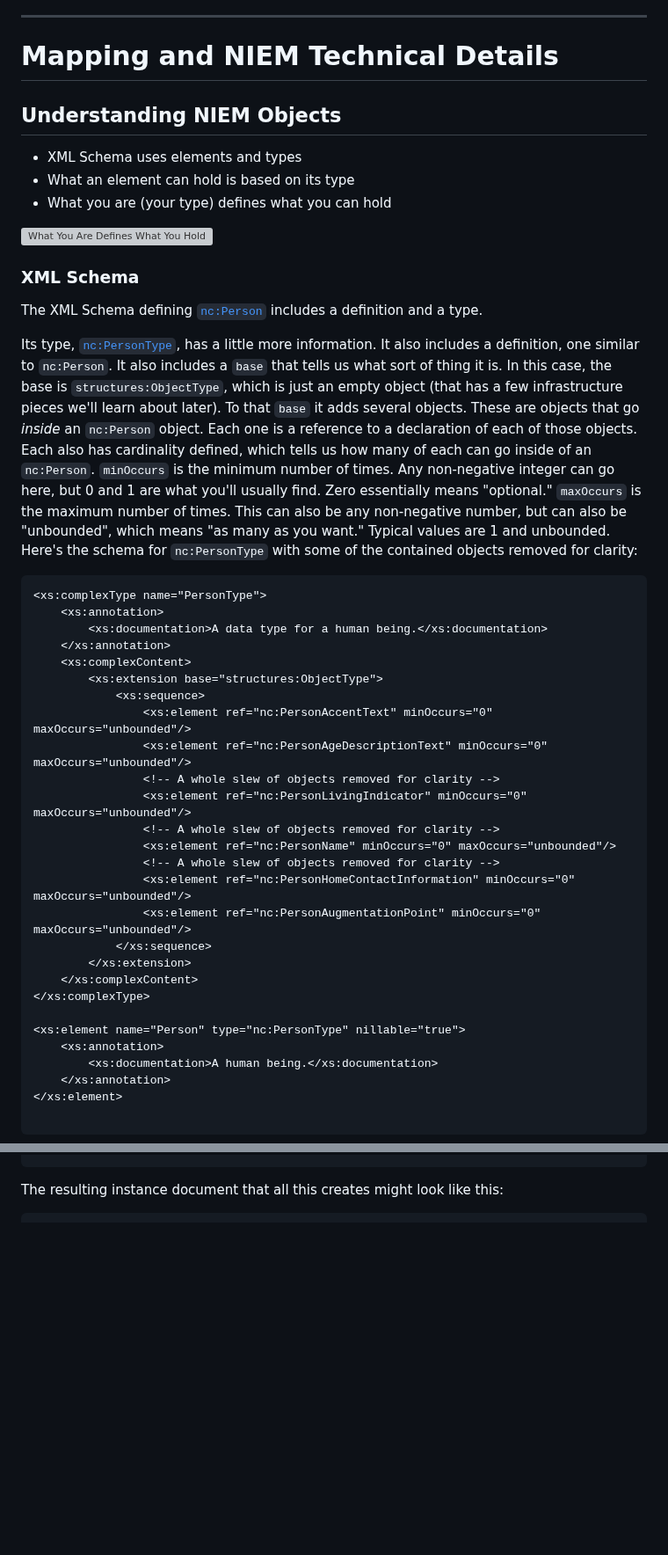
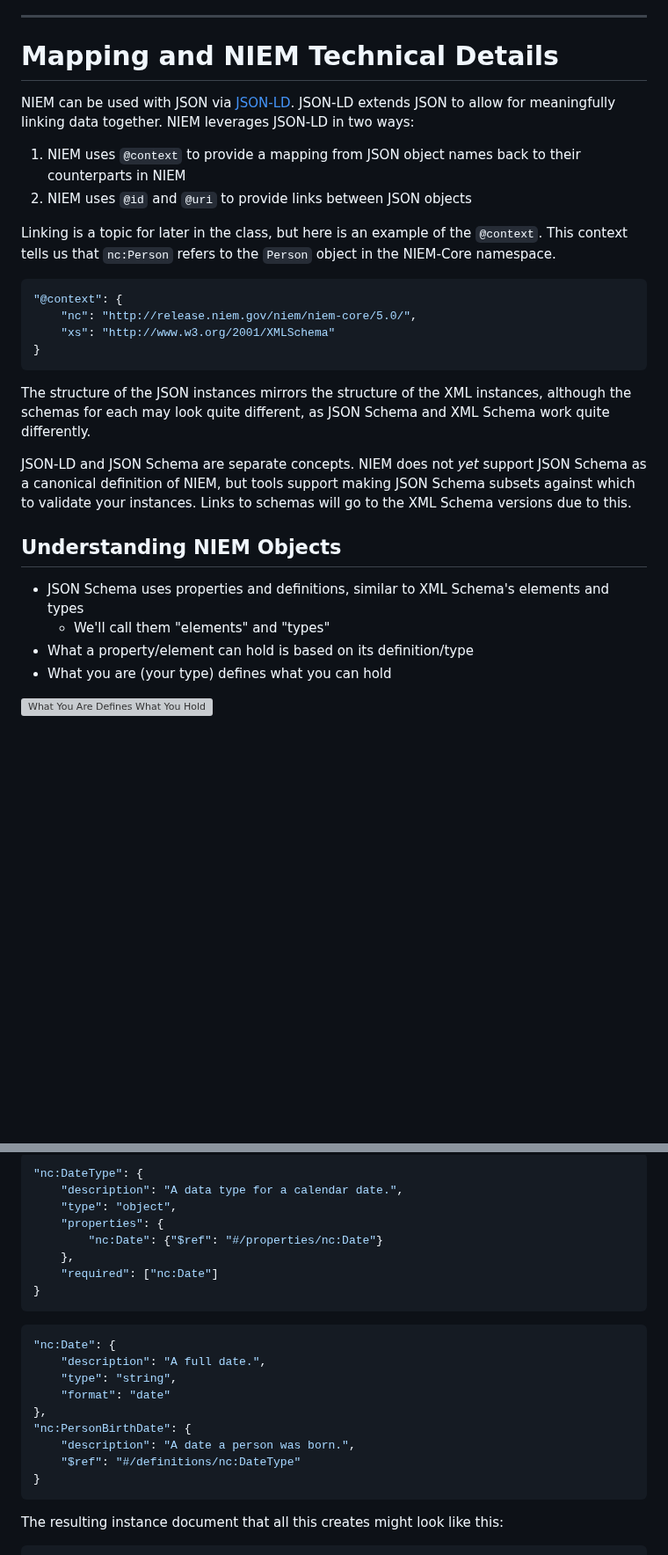
Before and after one commit to niemopen/niem-open-training, a Markdown page: Main NIEM JSON Training Document.md, 2 parts joined by grey strips. Shown at 88% size. Drawn GitHub-style; blank space fills up the shorter version; grey boxes are pictures that could not be loaded.

````diff
--- a/Main NIEM JSON Training Document.md
+++ b/Main NIEM JSON Training Document.md
@@ -551,46 +551,30 @@ ___
 ___
 # Mapping and NIEM Technical Details
 
+NIEM can be used with JSON via [JSON-LD](https://en.wikipedia.org/wiki/JSON-LD). JSON-LD extends JSON to allow for meaningfully linking data together. NIEM leverages JSON-LD in two ways:
+
+1. NIEM uses `@context` to provide a mapping from JSON object names back to their counterparts in NIEM
+2. NIEM uses `@id` and `@uri` to provide links between JSON objects
+
+Linking is a topic for later in the class, but here is an example of the `@context`. This context tells us that `nc:Person` refers to the `Person` object in the NIEM-Core namespace.
+
+```json
+"@context": {
+	"nc": "http://release.niem.gov/niem/niem-core/5.0/",
+	"xs": "http://www.w3.org/2001/XMLSchema"
+}
+```
+
+The structure of the JSON instances mirrors the structure of the XML instances, although the schemas for each may look quite different, as JSON Schema and XML Schema work quite differently.
+
+JSON-LD and JSON Schema are separate concepts. NIEM does not _yet_ support JSON Schema as a canonical definition of NIEM, but tools support making JSON Schema subsets against which to validate your instances. Links to schemas will go to the XML Schema versions due to this.
+
 ## Understanding NIEM Objects
-- XML Schema uses elements and types
-- What an element can hold is based on its type
+
+- JSON Schema uses properties and definitions, similar to XML Schema's elements and types
+	- We'll call them "elements" and "types"
+- What a property/element can hold is based on its definition/type
 - What you are (your type) defines what you can hold
 
 ![What You Are Defines What You Hold](/Mapping_Graphics/WYADWYH.png)
 
-### XML Schema
-
-The XML Schema defining [`nc:Person`](https://niemopen.github.io/niem-open-training/nc.html#Person) includes a definition and a type.
-
-Its type, [`nc:PersonType`](https://niemopen.github.io/niem-open-training/nc.html#PersonType), has a little more information. It also includes a definition, one similar to `nc:Person`. It also includes a `base` that tells us what sort of thing it is. In this case, the base is `structures:ObjectType`, which is just an empty object (that has a few infrastructure pieces we'll learn about later). To that `base` it adds several objects. These are objects that go _inside_ an `nc:Person` object. Each one is a reference to a declaration of each of those objects. Each also has cardinality defined, which tells us how many of each can go inside of an `nc:Person`. `minOccurs` is the minimum number of times. Any non-negative integer can go here, but 0 and 1 are what you'll usually find. Zero essentially means "optional." `maxOccurs` is the maximum number of times. This can also be any non-negative number, but can also be "unbounded", which means "as many as you want." Typical values are 1 and unbounded. Here's the schema for `nc:PersonType` with some of the contained objects removed for clarity:
-
-```xml
-<xs:complexType name="PersonType">
-	<xs:annotation>
-		<xs:documentation>A data type for a human being.</xs:documentation>
-	</xs:annotation>
-	<xs:complexContent>
-		<xs:extension base="structures:ObjectType">
-			<xs:sequence>
-				<xs:element ref="nc:PersonAccentText" minOccurs="0" maxOccurs="unbounded"/>
-				<xs:element ref="nc:PersonAgeDescriptionText" minOccurs="0" maxOccurs="unbounded"/>
-				<!-- A whole slew of objects removed for clarity -->
-				<xs:element ref="nc:PersonLivingIndicator" minOccurs="0" maxOccurs="unbounded"/>
-				<!-- A whole slew of objects removed for clarity -->
-				<xs:element ref="nc:PersonName" minOccurs="0" maxOccurs="unbounded"/>
-				<!-- A whole slew of objects removed for clarity -->
-				<xs:element ref="nc:PersonHomeContactInformation" minOccurs="0" maxOccurs="unbounded"/>
-				<xs:element ref="nc:PersonAugmentationPoint" minOccurs="0" maxOccurs="unbounded"/>
-			</xs:sequence>
-		</xs:extension>
-	</xs:complexContent>
-</xs:complexType>
-
-<xs:element name="Person" type="nc:PersonType" nillable="true">
-	<xs:annotation>
-		<xs:documentation>A human being.</xs:documentation>
-	</xs:annotation>
-</xs:element>
-
-```
-
@@ -686,3 +657,23 @@ Finally, the definition for `nc:PersonLivingIndicator` is very simple. It's a bo
+```json
+"nc:DateType": {
+	"description": "A data type for a calendar date.",
+	"type": "object",
+	"properties": {
+		"nc:Date": {"$ref": "#/properties/nc:Date"}
+	},
+	"required": ["nc:Date"]
+}
+```
+```json
+"nc:Date": {
+	"description": "A full date.",
+	"type": "string",
+	"format": "date"
+},
+"nc:PersonBirthDate": {
+	"description": "A date a person was born.",
+	"$ref": "#/definitions/nc:DateType"
+}
 ```
 
 The resulting instance document that all this creates might look like this:
````
Also changed, not shown: other parts of Main NIEM JSON Training Document.md (+90 -132 lines), Main NIEM XML Training Document.md (+1 -1 lines), NIEM 101.md (+1 -1 lines).
